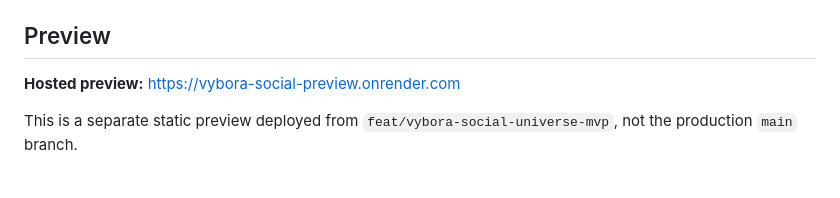
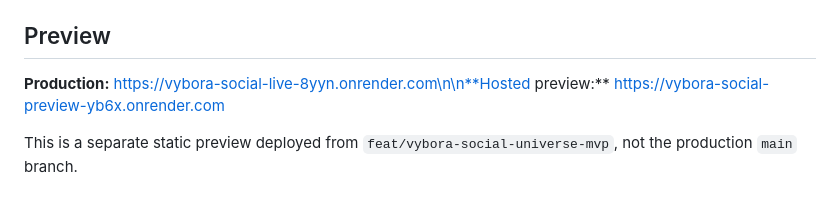
Before and after one commit to mjnr0477/sellkit, a Markdown page: README.md, the part around the change. Drawn GitHub-style.

Commit message:
Document current VYBORA production and preview URLs

```diff
--- a/README.md
+++ b/README.md
@@ -17,7 +17,7 @@ VYBORA is a guest-first short-video social experience. Its design direction is *
 
 ## Preview
 
-**Hosted preview:** https://vybora-social-preview.onrender.com
+**Production:** https://vybora-social-live-8yyn.onrender.com\n\n**Hosted preview:** https://vybora-social-preview-yb6x.onrender.com
 
 This is a separate static preview deployed from `feat/vybora-social-universe-mvp`, not the production `main` branch.
 
```
